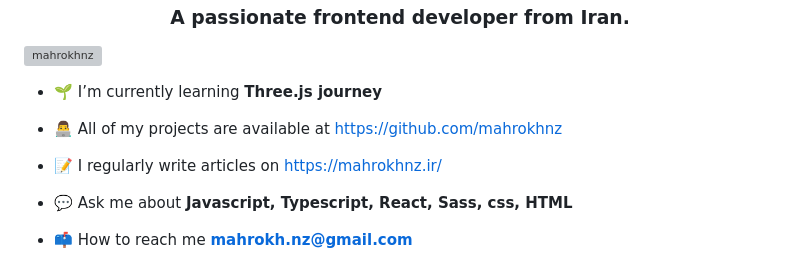
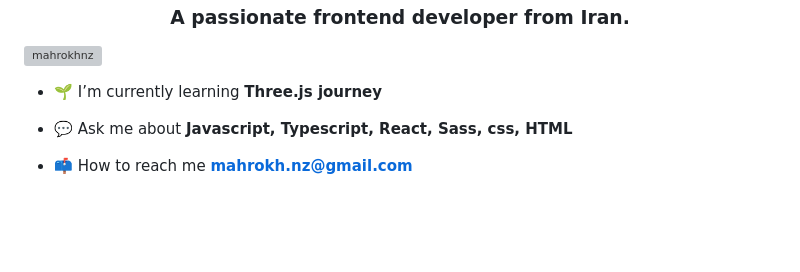
Before and after one commit to mahrokhnz/mahrokhnz, a Markdown page: README.md, the part around the change. Drawn GitHub-style; blank space fills up the shorter version; grey boxes are pictures that could not be loaded.

```diff
--- a/README.md
+++ b/README.md
@@ -4,10 +4,6 @@
 <p align="left"> <img src="https://komarev.com/ghpvc/?username=mahrokhnz&label=Profile%20views&color=0e75b6&style=flat" alt="mahrokhnz" /> </p>
 
 - 🌱 I’m currently learning **Three.js journey**
-
-- 👨‍💻 All of my projects are available at [https://github.com/mahrokhnz](https://github.com/mahrokhnz)
-
-- 📝 I regularly write articles on [https://mahrokhnz.ir/](https://mahrokhnz.ir/)
 
 - 💬 Ask me about **Javascript, Typescript, React, Sass, css, HTML**
 
```
